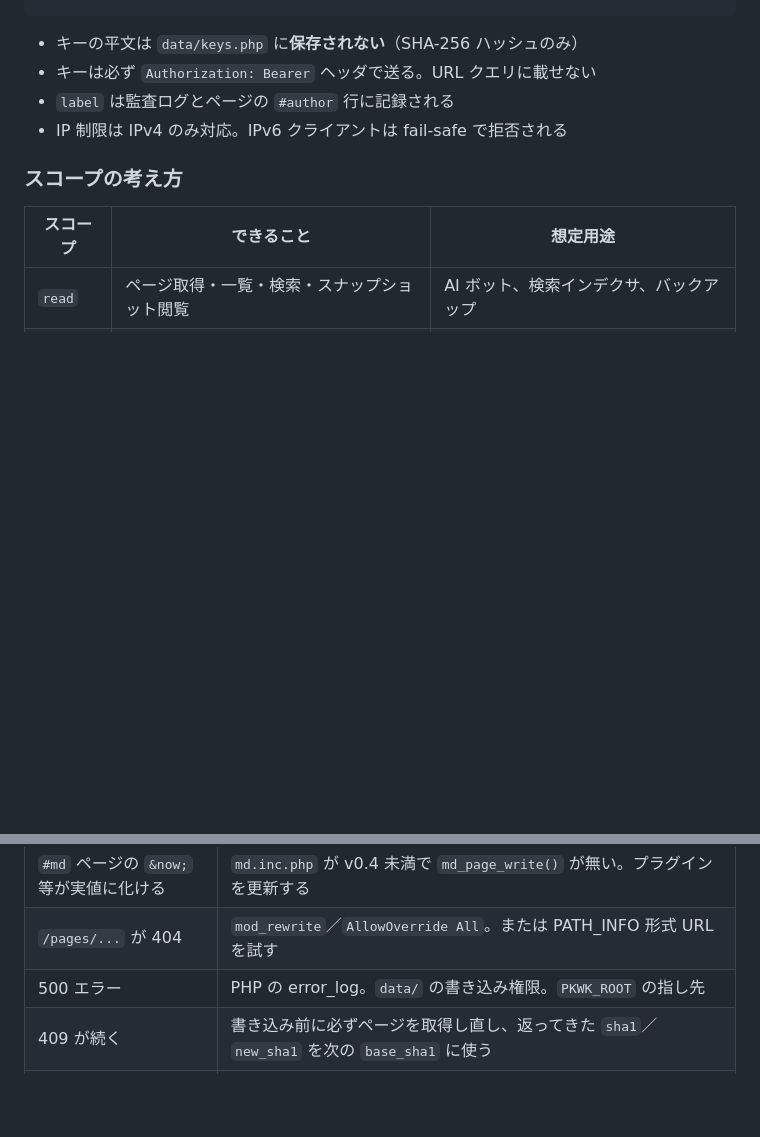
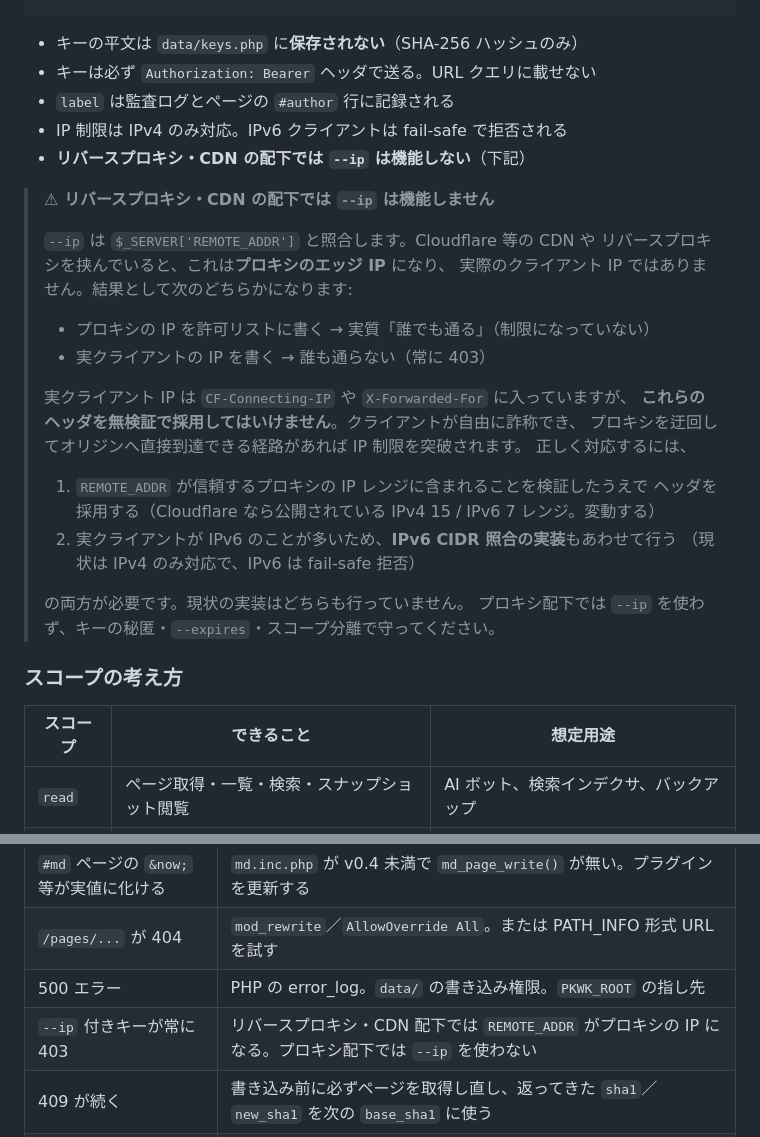
Before and after one commit to m0370/pukiwiki154_RESTAPI, a Markdown page: rest-api-v2/docs/setup.md, 2 parts joined by grey strips. Rendered like a GitHub page; blank space fills up the shorter version.

```diff
--- a/rest-api-v2/docs/setup.md
+++ b/rest-api-v2/docs/setup.md
@@ -111,6 +111,30 @@ php bin/make-key.php --revoke <名前>
 - キーは必ず `Authorization: Bearer` ヘッダで送る。URL クエリに載せない
 - `label` は監査ログとページの `#author` 行に記録される
 - IP 制限は IPv4 のみ対応。IPv6 クライアントは fail-safe で拒否される
+- **リバースプロキシ・CDN の配下では `--ip` は機能しない**（下記）
+
+> **⚠ リバースプロキシ・CDN の配下では `--ip` は機能しません**
+>
+> `--ip` は `$_SERVER['REMOTE_ADDR']` と照合します。Cloudflare 等の CDN や
+> リバースプロキシを挟んでいると、これは**プロキシのエッジ IP** になり、
+> 実際のクライアント IP ではありません。結果として次のどちらかになります:
+>
+> - プロキシの IP を許可リストに書く → 実質「誰でも通る」（制限になっていない）
+> - 実クライアントの IP を書く → 誰も通らない（常に 403）
+>
+> 実クライアント IP は `CF-Connecting-IP` や `X-Forwarded-For` に入っていますが、
+> **これらのヘッダを無検証で採用してはいけません**。クライアントが自由に詐称でき、
+> プロキシを迂回してオリジンへ直接到達できる経路があれば IP 制限を突破されます。
+> 正しく対応するには、
+>
+> 1. `REMOTE_ADDR` が信頼するプロキシの IP レンジに含まれることを検証したうえで
+>    ヘッダを採用する（Cloudflare なら公開されている IPv4 15 / IPv6 7 レンジ。変動する）
+> 2. 実クライアントが IPv6 のことが多いため、**IPv6 CIDR 照合の実装**もあわせて行う
+>    （現状は IPv4 のみ対応で、IPv6 は fail-safe 拒否）
+>
+> の両方が必要です。現状の実装はどちらも行っていません。
+> プロキシ配下では `--ip` を使わず、キーの秘匿・`--expires`・スコープ分離で守ってください。
+
 
 ### スコープの考え方
 
@@ -256,5 +280,6 @@ PKWK_ROOT=/tmp/pkwk-test php rest-api-v2/test/site_integration_test.php
 | `#md` ページの `&now;` 等が実値に化ける | `md.inc.php` が v0.4 未満で `md_page_write()` が無い。プラグインを更新する |
 | `/pages/...` が 404 | `mod_rewrite`／`AllowOverride All`。または PATH_INFO 形式 URL を試す |
 | 500 エラー | PHP の error_log。`data/` の書き込み権限。`PKWK_ROOT` の指し先 |
+| `--ip` 付きキーが常に 403 | リバースプロキシ・CDN 配下では `REMOTE_ADDR` がプロキシの IP になる。プロキシ配下では `--ip` を使わない |
 | 409 が続く | 書き込み前に必ずページを取得し直し、返ってきた `sha1`／`new_sha1` を次の `base_sha1` に使う |
 | 保存内容が送信内容と違う | 正常動作。PukiWiki が `#author` 行・見出しアンカーを付与する。`new_sha1` を信用する |
```
Also changed, not shown: README.md (+23 -0 lines).
